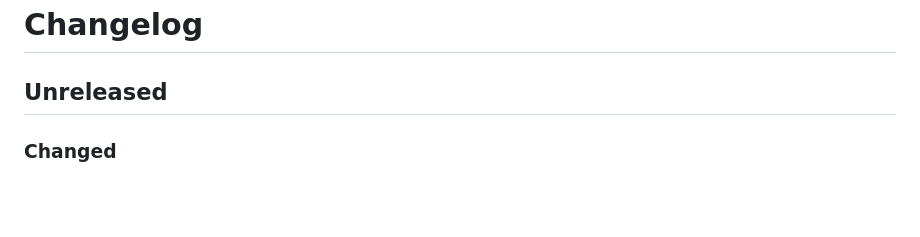
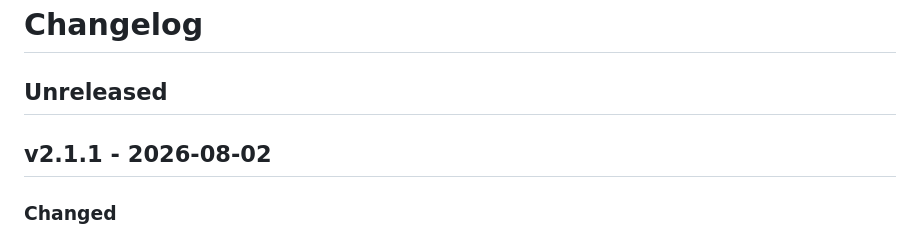
Before and after one commit to ericlitman/threadbear, a Markdown page: CHANGELOG.md, the part around the change. Drawn GitHub-style; blank space fills up the shorter version.

Commit message:
docs: prepare v2.1.1 release [BEAR-104]

```diff
--- a/CHANGELOG.md
+++ b/CHANGELOG.md
@@ -1,6 +1,8 @@
 # Changelog
 
 ## Unreleased
+
+## v2.1.1 - 2026-08-02
 
 ### Changed
 
```
